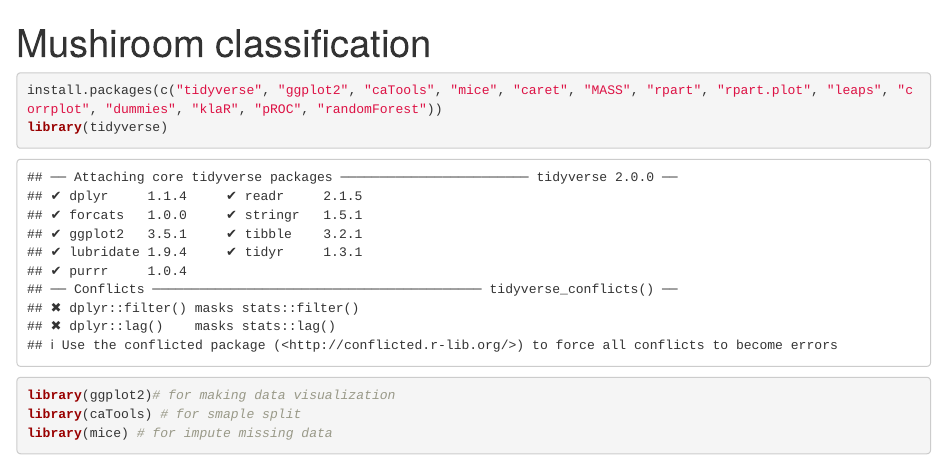
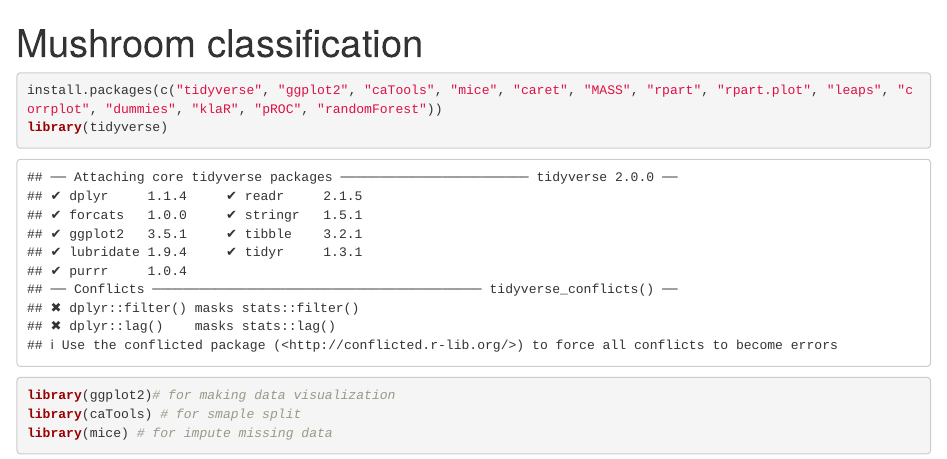
Before and after one commit to gahyunlee/Mushroom-Classification, an R Markdown document (mushroom_classification_group8_Finalver.Rmd): the page in a window 1100 px wide, from its top. Rendered offline with R 4.5, knitr and Pandoc, with nearby package versions; code that draws random numbers runs with fixed seeds of ours; some code elsewhere in the file could not run offline.

Commit message:
Update mushroom_classification_group8_Finalver.Rmd

```diff
--- a/mushroom_classification_group8_Finalver.Rmd
+++ b/mushroom_classification_group8_Finalver.Rmd
@@ -1,5 +1,5 @@
 ---
-title: "Mushiroom classification"
+title: "Mushroom classification"
 Author: "Group 8"
 ---
 
```
